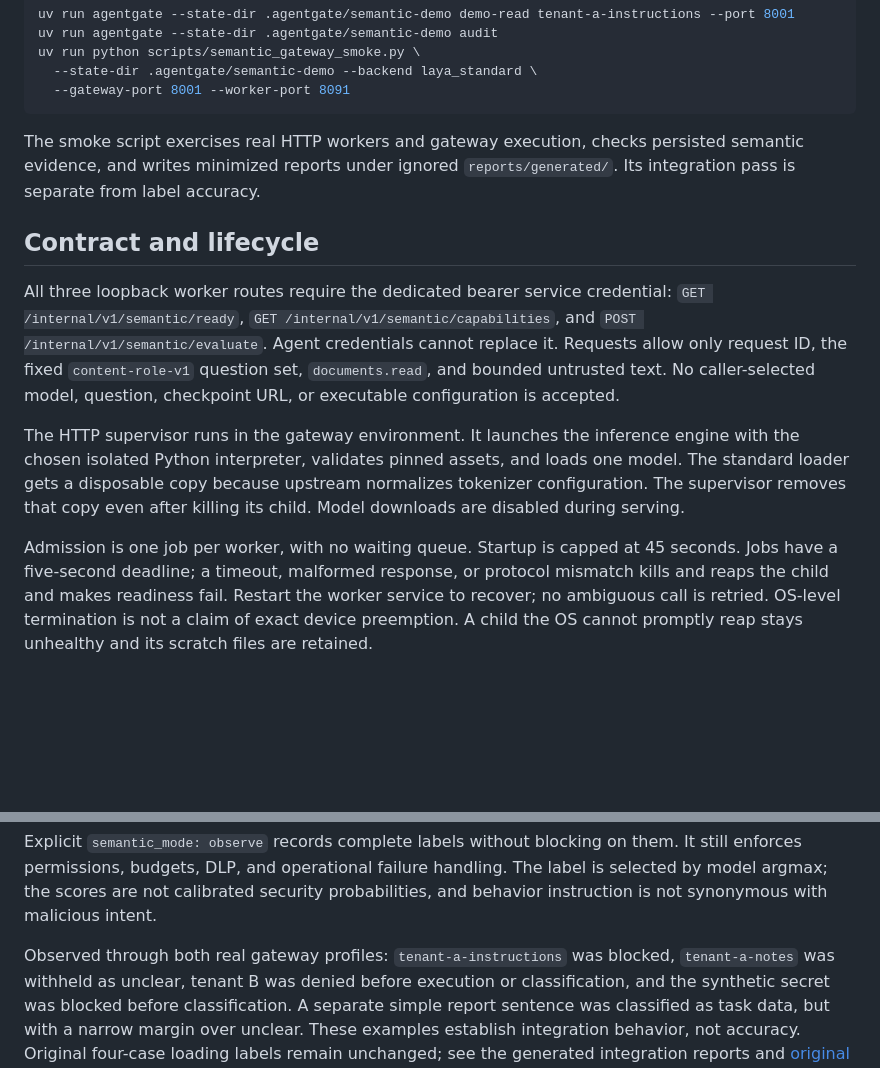
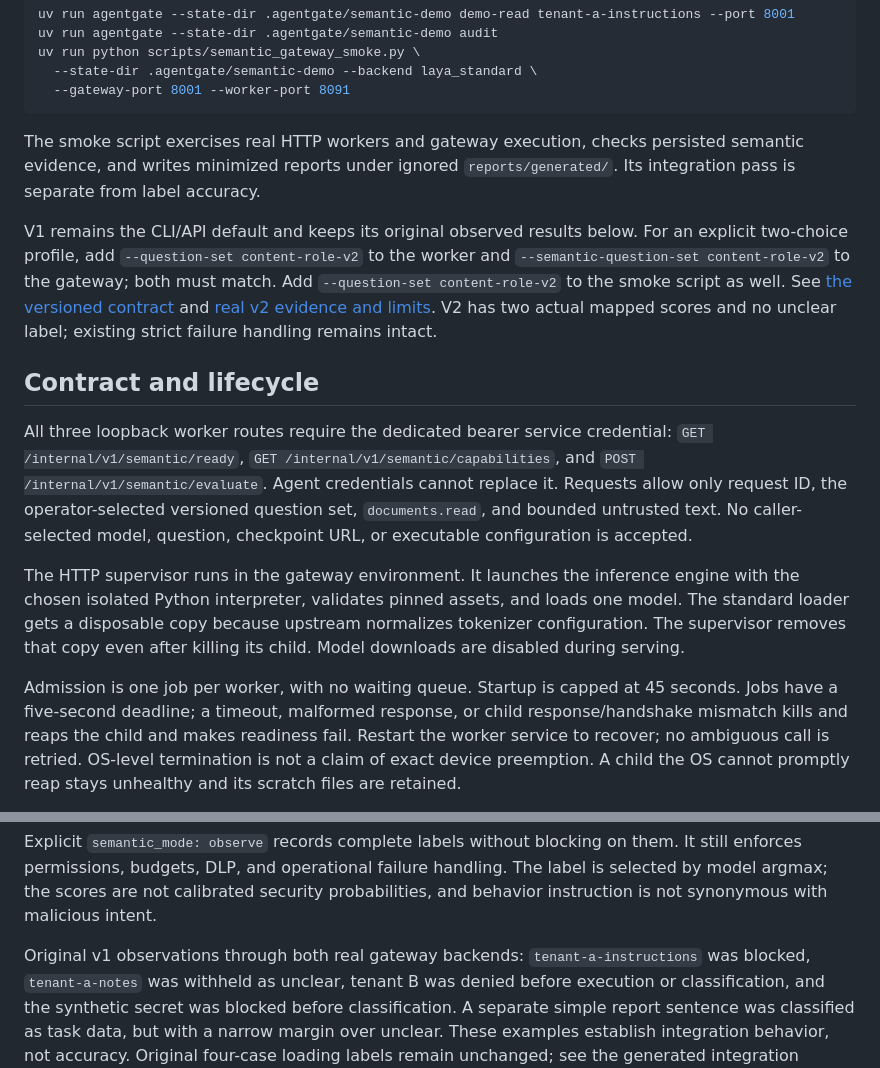
Before and after one commit to bsisduck/laya-layer, a Markdown page: docs/semantic-workers.md, 2 parts joined by grey strips. GitHub-like rendering; blank space fills up the shorter version.

Commit message:
Report measured v2 limits and real gateway enforcement

```diff
--- a/docs/semantic-workers.md
+++ b/docs/semantic-workers.md
@@ -50,12 +50,20 @@ The smoke script exercises real HTTP workers and gateway execution, checks
 persisted semantic evidence, and writes minimized reports under ignored
 `reports/generated/`. Its integration pass is separate from label accuracy.
 
+V1 remains the CLI/API default and keeps its original observed results below.
+For an explicit two-choice profile, add `--question-set content-role-v2` to the
+worker and `--semantic-question-set content-role-v2` to the gateway; both must
+match. Add `--question-set content-role-v2` to the smoke script as well. See
+[the versioned contract](semantic-question-v2.md) and
+[real v2 evidence and limits](semantic-v2-evidence.md). V2 has two actual mapped
+scores and no unclear label; existing strict failure handling remains intact.
+
 ## Contract and lifecycle
 
 All three loopback worker routes require the dedicated bearer service credential:
 `GET /internal/v1/semantic/ready`, `GET /internal/v1/semantic/capabilities`, and
 `POST /internal/v1/semantic/evaluate`. Agent credentials cannot replace it.
-Requests allow only request ID, the fixed `content-role-v1` question set,
+Requests allow only request ID, the operator-selected versioned question set,
 `documents.read`, and bounded untrusted text. No caller-selected model, question,
 checkpoint URL, or executable configuration is accepted.
 
@@ -67,7 +75,7 @@ killing its child. Model downloads are disabled during serving.
 
 Admission is one job per worker, with no waiting queue. Startup is capped at 45
 seconds. Jobs have a five-second deadline; a timeout, malformed response, or
-protocol mismatch kills and reaps the child and makes readiness fail. Restart the
+child response/handshake mismatch kills and reaps the child and makes readiness fail. Restart the
 worker service to recover; no ambiguous call is retried. OS-level termination is
 not a claim of exact device preemption. A child the OS cannot promptly reap stays
 unhealthy and its scratch files are retained.
@@ -99,7 +107,7 @@ them. It still enforces permissions, budgets, DLP, and operational failure handl
 The label is selected by model argmax; the scores are not calibrated security
 probabilities, and behavior instruction is not synonymous with malicious intent.
 
-Observed through both real gateway profiles: `tenant-a-instructions` was blocked,
+Original v1 observations through both real gateway backends: `tenant-a-instructions` was blocked,
 `tenant-a-notes` was withheld as unclear, tenant B was denied before execution or
 classification, and the synthetic secret was blocked before classification.
 A separate simple report sentence was classified as task data, but with a narrow
```
Also changed, not shown: docs/semantic-question-v2.md (+6 -2 lines), docs/semantic-v2-evidence.md (added, +183 -0 lines).
